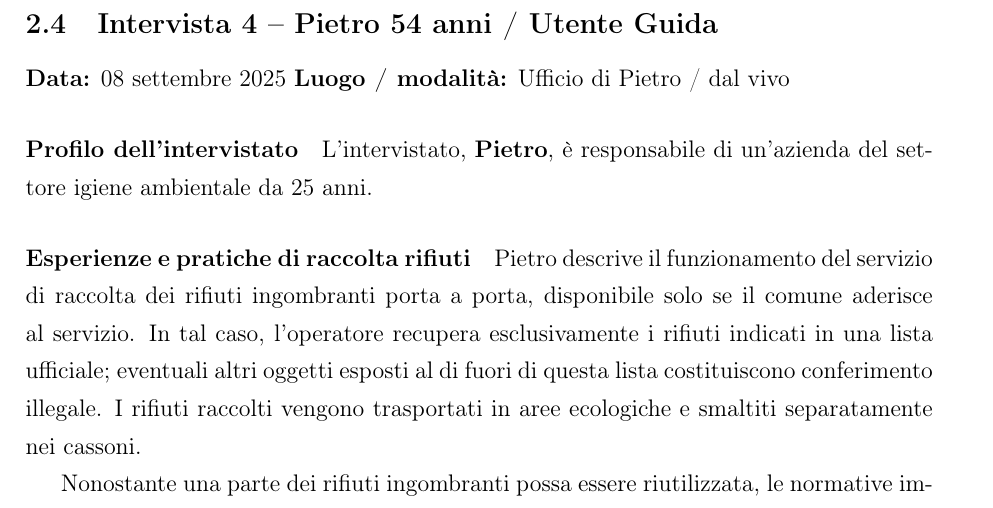
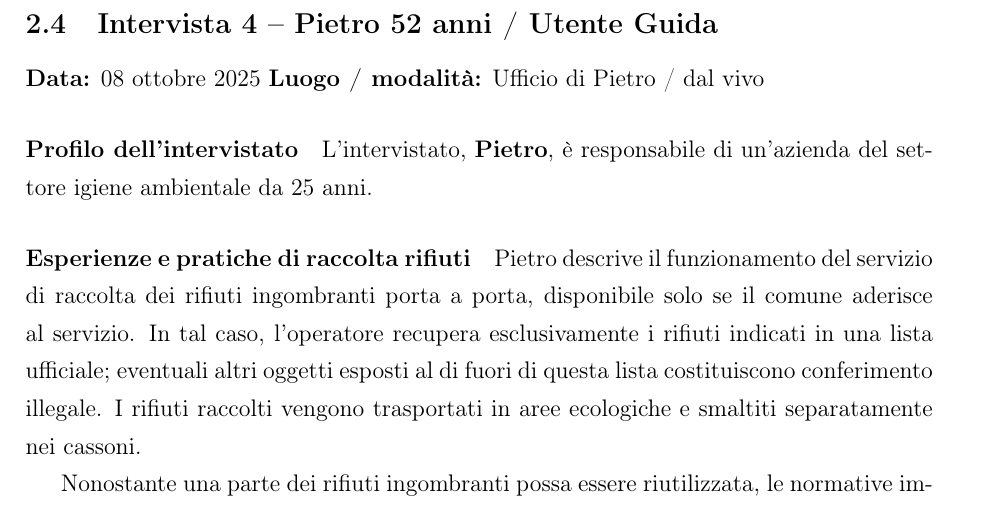
Before and after one commit to ilgrandedumbo/Catalyst, a LaTeX document (C1/report_interviste.tex): part of page 8 of 11, cut so that both start at the same text. Compiled offline with pdfLaTeX.

Commit message:
chore: report interviste

```diff
--- a/C1/report_interviste.tex
+++ b/C1/report_interviste.tex
@@ -196,8 +196,8 @@ Luca dichiara di non aver mai collaborato con AMSA o altre grandi aziende, in qu
 
 \newpage
 
-\subsection{Intervista 4 – Pietro 54 anni / Utente Guida}
-\textbf{Data:} 08 settembre 2025
+\subsection{Intervista 4 – Pietro 52 anni / Utente Guida}
+\textbf{Data:} 08 ottobre 2025
 \textbf{Luogo / modalità:} Ufficio di Pietro / dal vivo
 
 \paragraph{Profilo dell’intervistato}
```
Also changed, not shown: C1/report_interviste.pdf, C1/report_interviste.tex (6 more changed lines).
